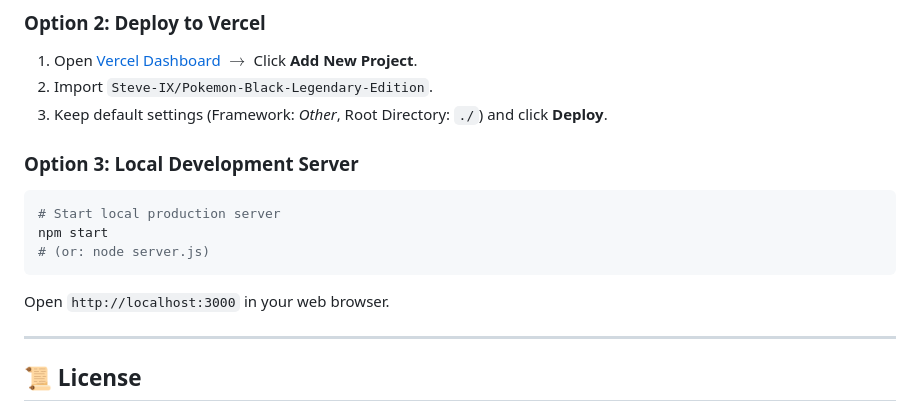
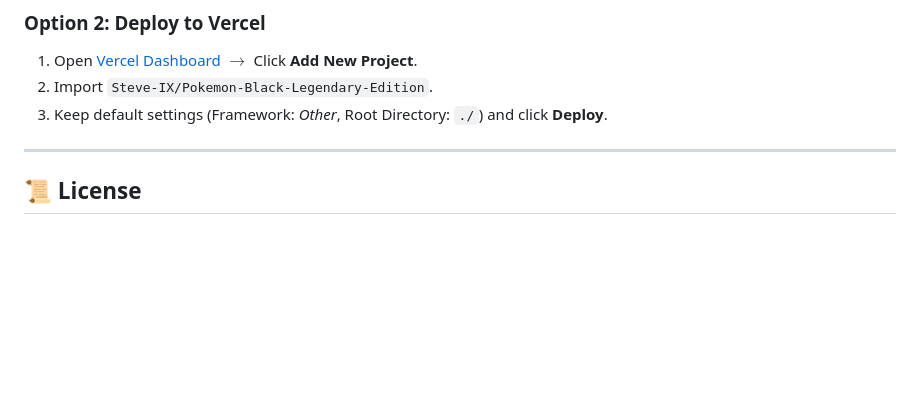
Before and after one commit to Steve-IX/Pokemon-Black-Legendary-Edition, a Markdown page: README.md, the part around the change. GitHub-like rendering; blank space fills up the shorter version.

Commit message:
Remove obsolete local development instructions

````diff
--- a/README.md
+++ b/README.md
@@ -91,14 +91,6 @@ Railway runs the full production Node.js server container with native Cross-Orig
 2. Import `Steve-IX/Pokemon-Black-Legendary-Edition`.
 3. Keep default settings (Framework: *Other*, Root Directory: `./`) and click **Deploy**.
 
-### Option 3: Local Development Server
-```bash
-# Start local production server
-npm start
-# (or: node server.js)
-```
-Open `http://localhost:3000` in your web browser.
-
 ---
 
 ## 📜 License
````
